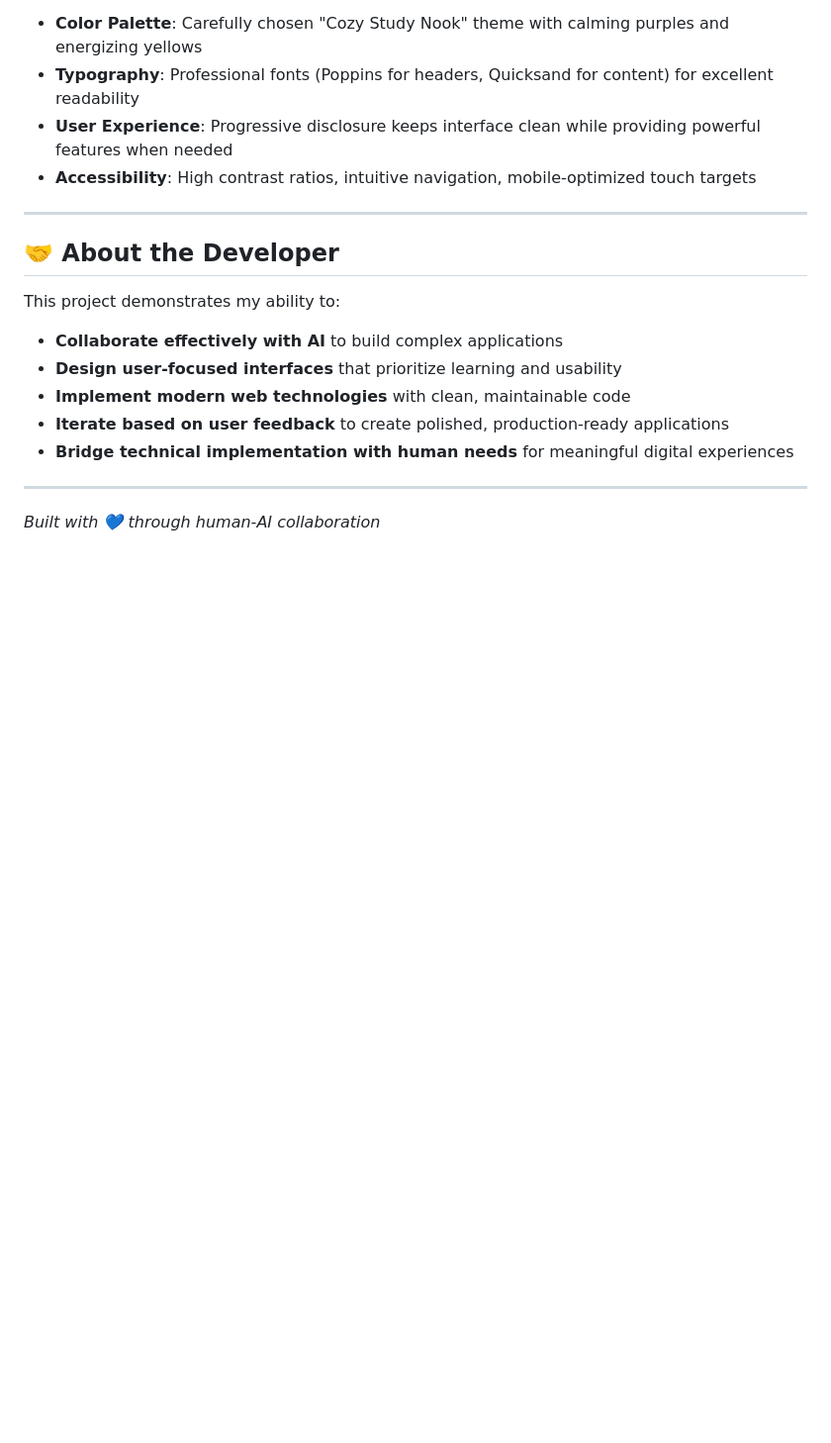
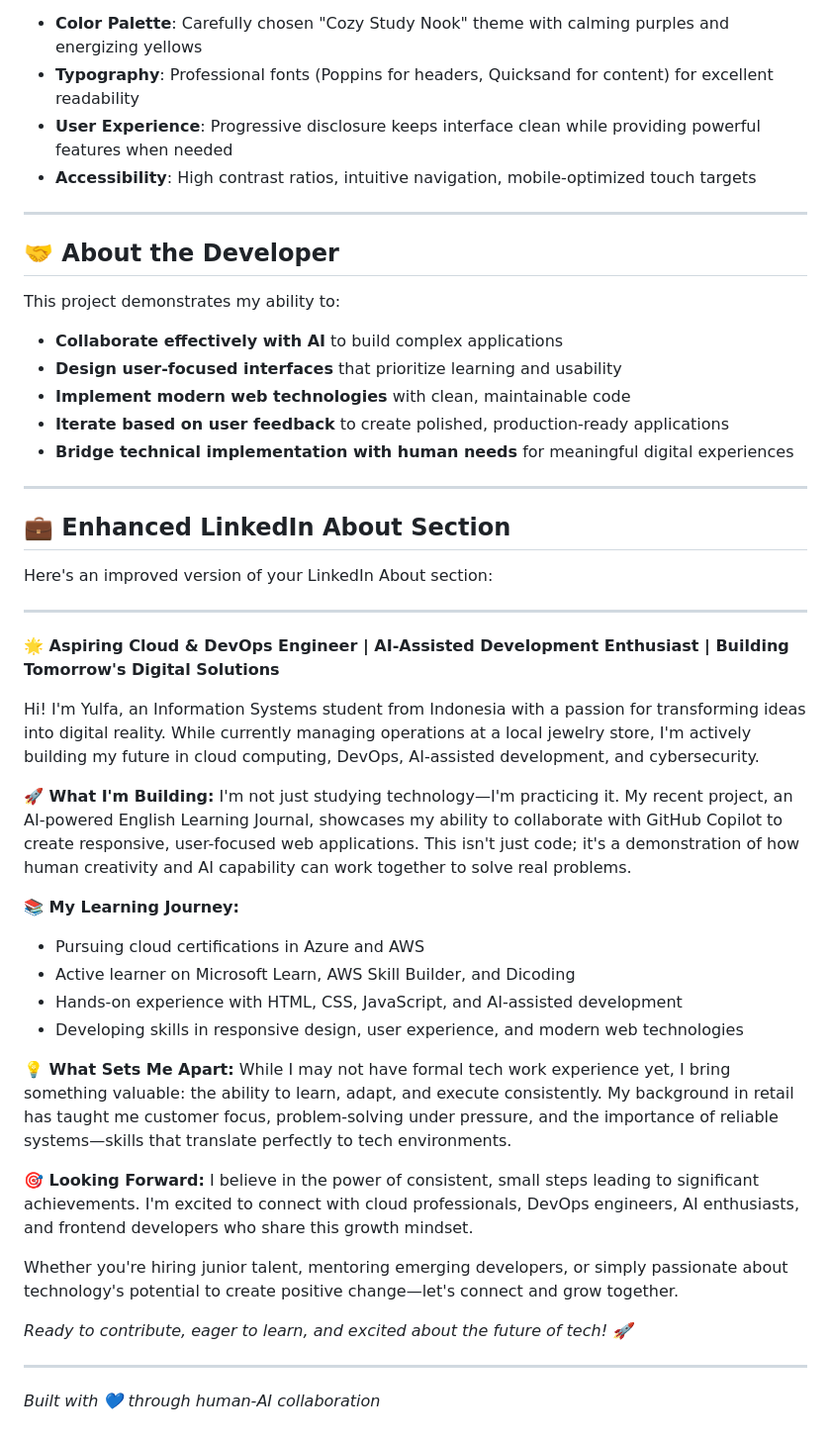
Before and after one commit to nuwnian/english-learning-journal, a Markdown page: README.md, the part around the change. Shown at 99% size. GitHub-like rendering; blank space fills up the shorter version.

Commit message:
Add Fiverr gig setup guide and update LinkedIn About section

```diff
--- a/README.md
+++ b/README.md
@@ -160,4 +160,35 @@ This project demonstrates my ability to:
 
 ---
 
+## 💼 Enhanced LinkedIn About Section
+
+Here's an improved version of your LinkedIn About section:
+
+---
+
+**🌟 Aspiring Cloud & DevOps Engineer | AI-Assisted Development Enthusiast | Building Tomorrow's Digital Solutions**
+
+Hi! I'm Yulfa, an Information Systems student from Indonesia with a passion for transforming ideas into digital reality. While currently managing operations at a local jewelry store, I'm actively building my future in cloud computing, DevOps, AI-assisted development, and cybersecurity.
+
+**🚀 What I'm Building:**
+I'm not just studying technology—I'm practicing it. My recent project, an AI-powered English Learning Journal, showcases my ability to collaborate with GitHub Copilot to create responsive, user-focused web applications. This isn't just code; it's a demonstration of how human creativity and AI capability can work together to solve real problems.
+
+**📚 My Learning Journey:**
+- Pursuing cloud certifications in Azure and AWS
+- Active learner on Microsoft Learn, AWS Skill Builder, and Dicoding
+- Hands-on experience with HTML, CSS, JavaScript, and AI-assisted development
+- Developing skills in responsive design, user experience, and modern web technologies
+
+**💡 What Sets Me Apart:**
+While I may not have formal tech work experience yet, I bring something valuable: the ability to learn, adapt, and execute consistently. My background in retail has taught me customer focus, problem-solving under pressure, and the importance of reliable systems—skills that translate perfectly to tech environments.
+
+**🎯 Looking Forward:**
+I believe in the power of consistent, small steps leading to significant achievements. I'm excited to connect with cloud professionals, DevOps engineers, AI enthusiasts, and frontend developers who share this growth mindset.
+
+Whether you're hiring junior talent, mentoring emerging developers, or simply passionate about technology's potential to create positive change—let's connect and grow together.
+
+*Ready to contribute, eager to learn, and excited about the future of tech! 🚀*
+
+---
+
 *Built with 💙 through human-AI collaboration*
```
Also changed, not shown: FIVERR-GIG-SETUP.md (added, +217 -0 lines).
